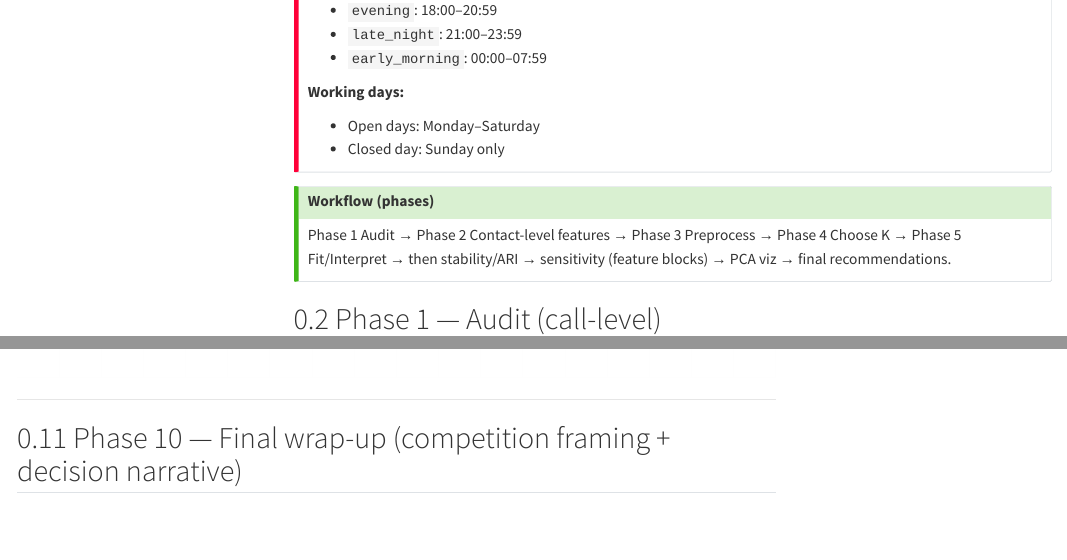
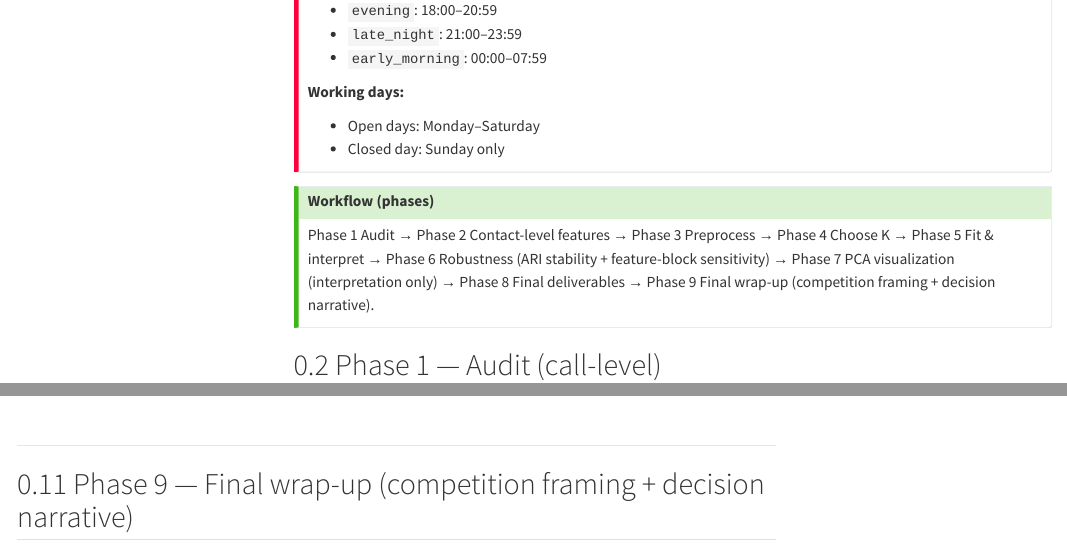
Before and after one commit to WALEKHWAPHILIP/walsoft-contact-clustering, a Quarto document (walsoft_contact_segmentation.qmd): the page in a window 1100 px wide, from 340 px down, and a second part further down, joined at a grey line. Rendered offline with R 4.5, knitr and Pandoc in place of Quarto, with nearby package versions; some code elsewhere in the file could not run offline; menus at the side of the page are left out.

Commit message:
Patch workflow phases in Quarto chapter

```diff
--- a/walsoft_contact_segmentation.qmd
+++ b/walsoft_contact_segmentation.qmd
@@ -29,8 +29,9 @@ Segment contacts into **actionable behavioral groups** to support **outreach pla
 
 ::: callout-tip
 ### Workflow (phases)
-Phase 1 Audit → Phase 2 Contact-level features → Phase 3 Preprocess → Phase 4 Choose K → Phase 5 Fit/Interpret → then stability/ARI → sensitivity (feature blocks) → PCA viz → final recommendations.
+Phase 1 Audit → Phase 2 Contact-level features → Phase 3 Preprocess → Phase 4 Choose K → Phase 5 Fit & interpret → Phase 6 Robustness (ARI stability + feature-block sensitivity) → Phase 7 PCA visualization (interpretation only) → Phase 8 Final deliverables → Phase 9 Final wrap-up (competition framing + decision narrative).
 :::
+
 
 ## Phase 1 — Audit (call-level)
 
@@ -2232,7 +2233,8 @@ else:
 ---
 
 
-## Phase 10 — Final wrap-up (competition framing + decision narrative)
+## Phase 9 — Final wrap-up (competition framing + decision narrative)
+
 
 ### Competition prompt (what we were given)
 
```
